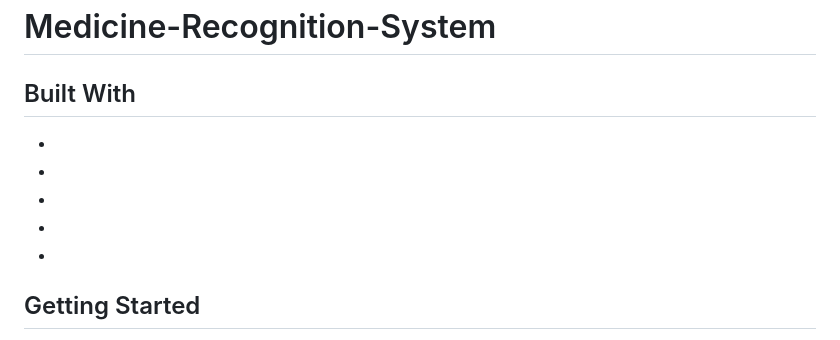
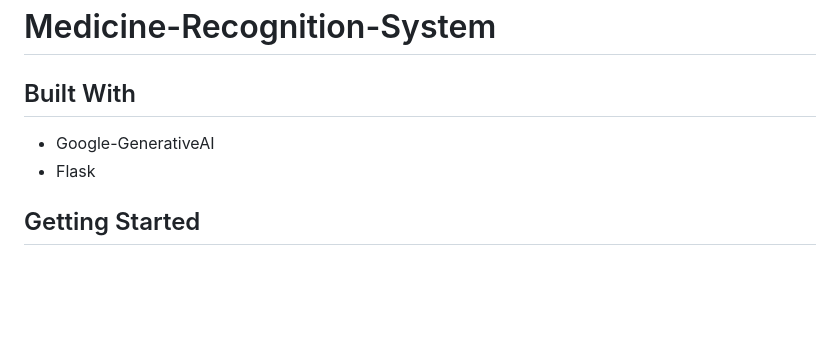
Before and after one commit to KalyanM45/Medicine-Recognition-System, a Markdown page: README.md, the part around the change. Drawn GitHub-style; blank space fills up the shorter version.

```diff
--- a/README.md
+++ b/README.md
@@ -5,11 +5,8 @@
 
 ## Built With
 
- -
- -
- -
- -
- -
+ - Google-GenerativeAI
+ - Flask
 
 ## Getting Started
 
```
